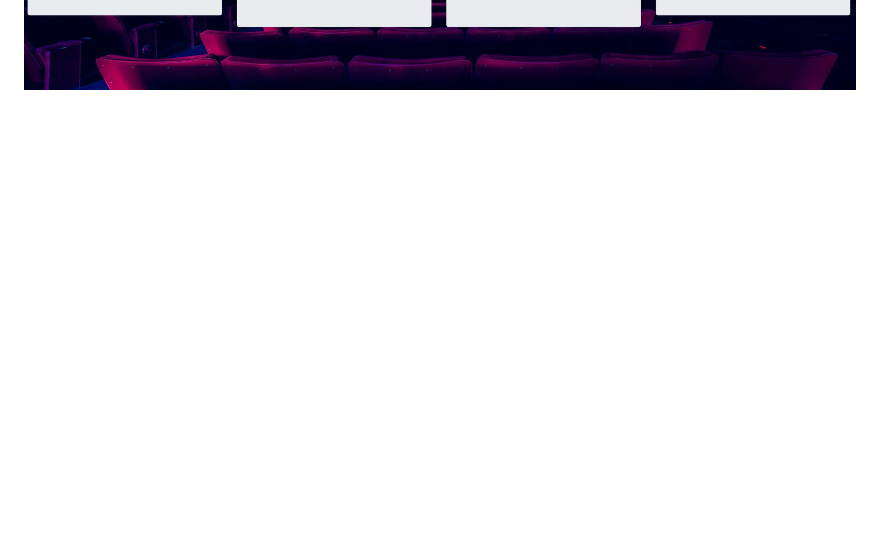
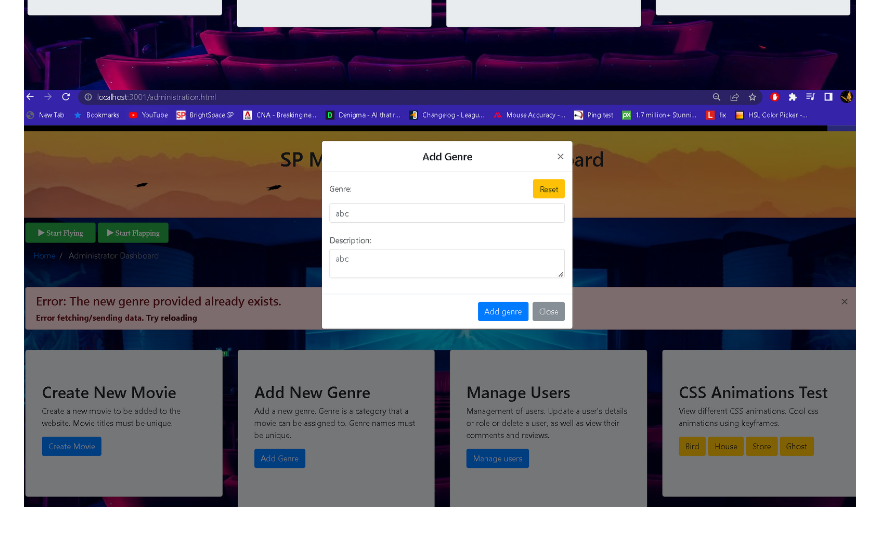
Before and after one commit to testtesttesttest45/SP-Movies-Revamp, a Markdown page: readme.md, the part around the change. Rendered like a GitHub page; pictures changed too: completion_screenshots/AddGenre.png (added); blank space fills up the shorter version.

Commit message:
Add Genre

```diff
--- a/readme.md
+++ b/readme.md
@@ -17,3 +17,4 @@
 ![Completions](completion_screenshots/EditMovie.png)
 ![Completions](completion_screenshots/CreateMovie.png)
 ![Completions](completion_screenshots/AdministratorDashboard.png)
+![Completions](completion_screenshots/AddGenre.png)
```
Also changed, not shown: completion_screenshots/ProperErrorHandling.png (added), 4 other files.
